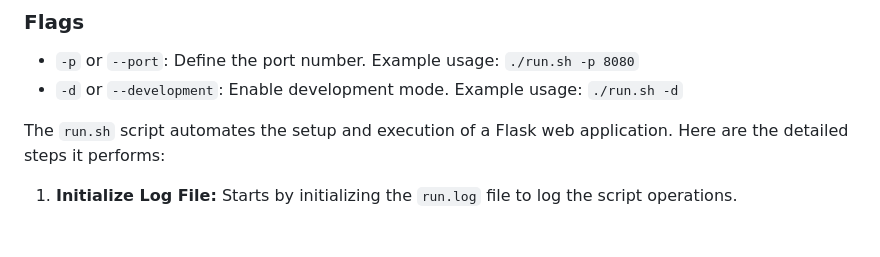
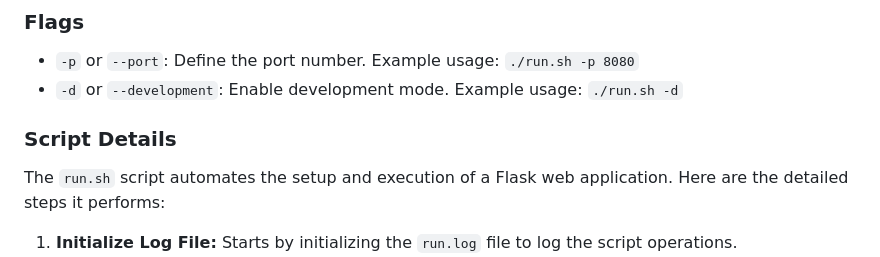
Before and after one commit to Misoto22/Paw-Forum, a Markdown page: README.md, the part around the change. Drawn GitHub-style; blank space fills up the shorter version.

```diff
--- a/README.md
+++ b/README.md
@@ -107,6 +107,7 @@ But in some case, you may need to run the script few more times to get the appli
 - `-d` or `--development`: Enable development mode. Example usage: `./run.sh -d`
 
 
+### Script Details
 
 The `run.sh` script automates the setup and execution of a Flask web application. Here are the detailed steps it performs:
 
```
